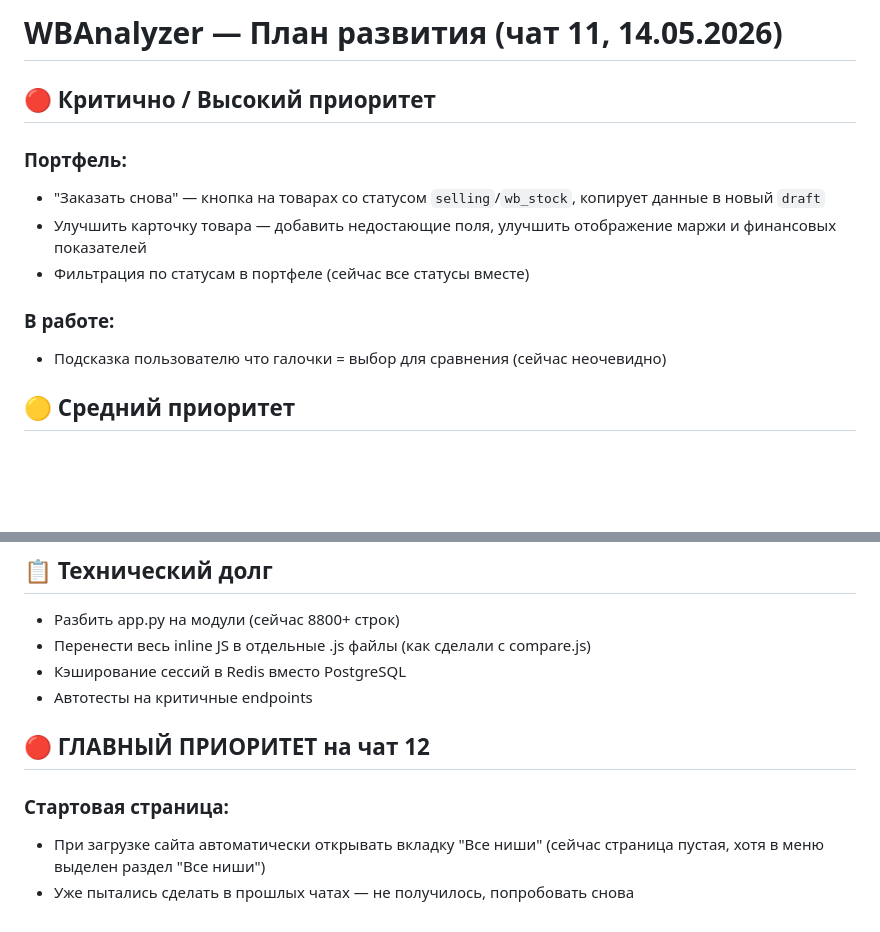
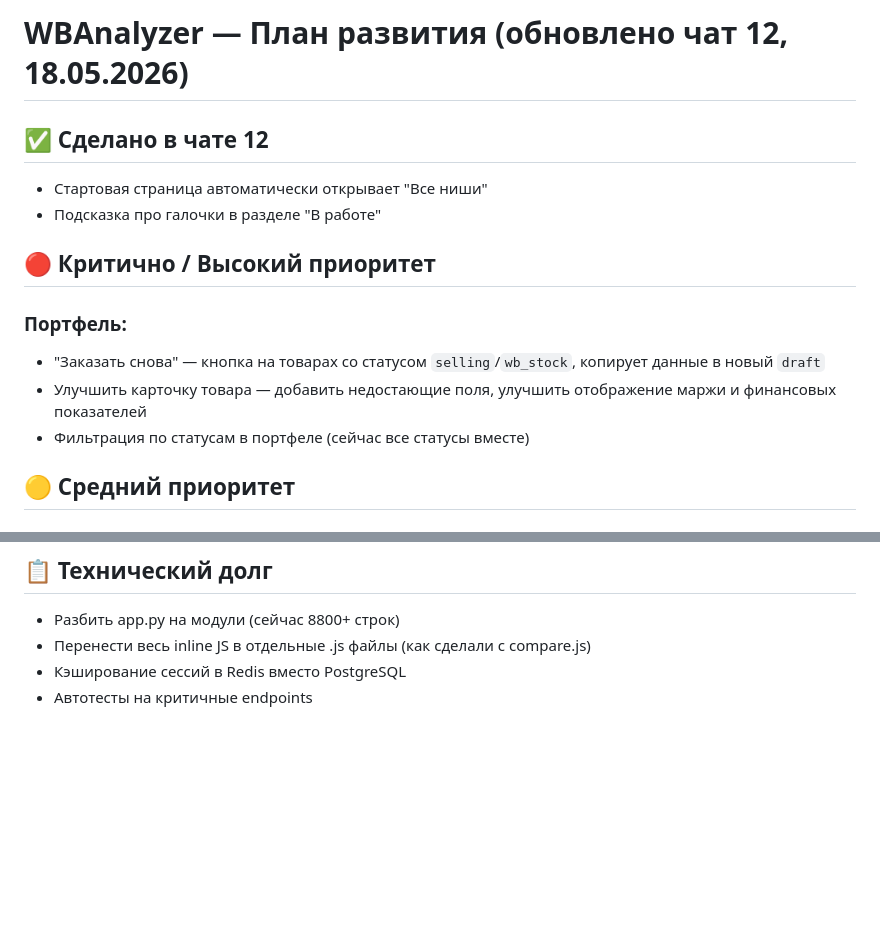
Before and after one commit to eastbridgehubVladimir/wb-analyzer, a Markdown page: PLAN.md, 2 parts joined by grey strips. Rendered like a GitHub page; blank space fills up the shorter version.

Commit message:
docs-plan-update-chat12

```diff
--- a/PLAN.md
+++ b/PLAN.md
@@ -1,4 +1,8 @@
-# WBAnalyzer — План развития (чат 11, 14.05.2026)
+# WBAnalyzer — План развития (обновлено чат 12, 18.05.2026)
+
+## ✅ Сделано в чате 12
+- Стартовая страница автоматически открывает "Все ниши"
+- Подсказка про галочки в разделе "В работе"
 
 ## 🔴 Критично / Высокий приоритет
 
@@ -6,9 +10,6 @@
 - "Заказать снова" — кнопка на товарах со статусом `selling`/`wb_stock`, копирует данные в новый `draft`
 - Улучшить карточку товара — добавить недостающие поля, улучшить отображение маржи и финансовых показателей
 - Фильтрация по статусам в портфеле (сейчас все статусы вместе)
-
-### В работе:
-- Подсказка пользователю что галочки = выбор для сравнения (сейчас неочевидно)
 
 ## 🟡 Средний приоритет
 
@@ -52,9 +53,3 @@
 - Перенести весь inline JS в отдельные .js файлы (как сделали с compare.js)
 - Кэширование сессий в Redis вместо PostgreSQL
 - Автотесты на критичные endpoints
-
-## 🔴 ГЛАВНЫЙ ПРИОРИТЕТ на чат 12
-
-### Стартовая страница:
-- При загрузке сайта автоматически открывать вкладку "Все ниши" (сейчас страница пустая, хотя в меню выделен раздел "Все ниши")
-- Уже пытались сделать в прошлых чатах — не получилось, попробовать снова
```
